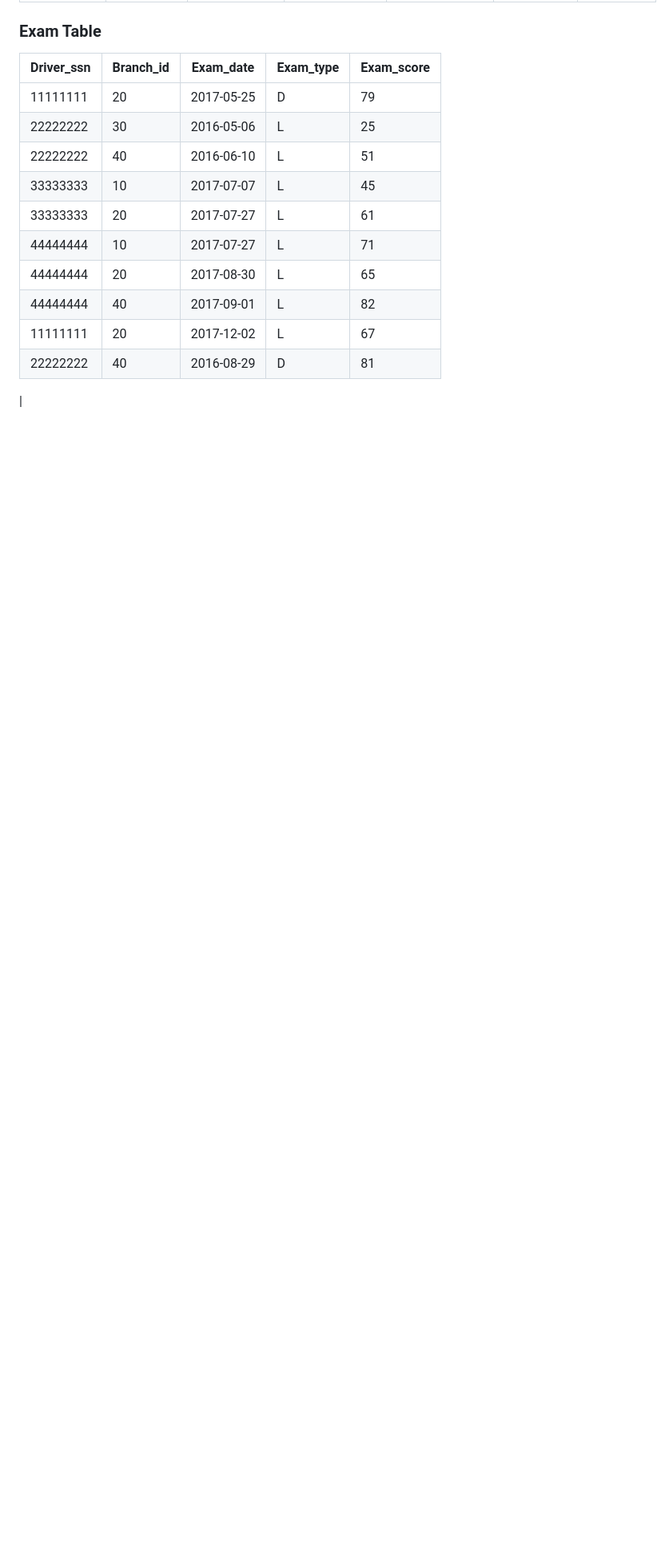
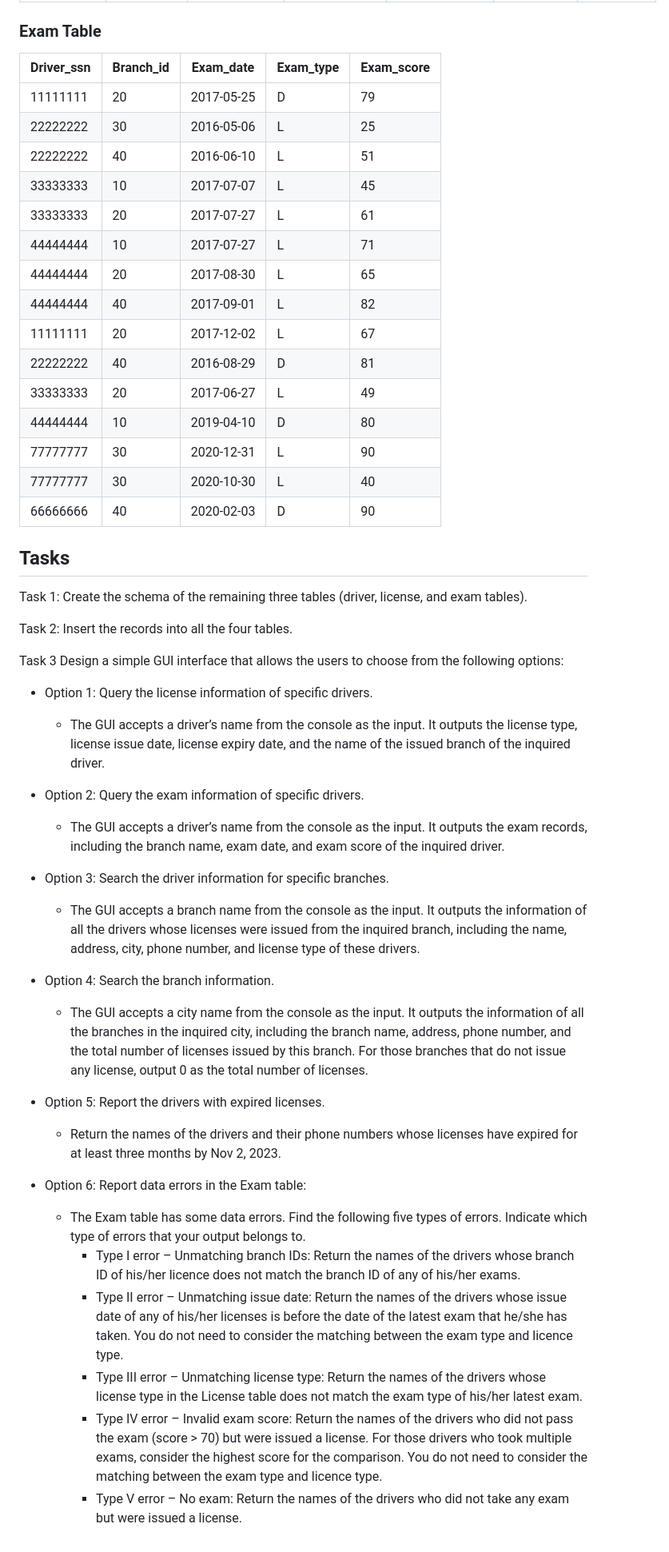
Before and after one commit to nappilil/CS385, a Markdown page: Database Management Systems/README.md, the part around the change. Shown at 80% size. GitHub-like rendering; blank space fills up the shorter version.

```diff
--- a/Database Management Systems/README.md
+++ b/Database Management Systems/README.md
@@ -106,4 +106,37 @@ The VehicleOffice database consists of four tables:
 | 44444444   | 40        | 2017-09-01  | L         | 82         |
 | 11111111   | 20        | 2017-12-02  | L         | 67         |
 | 22222222   | 40        | 2016-08-29  | D         | 81         |
-|
+| 33333333   | 20        | 2017-06-27  | L         | 49         |
+| 44444444   | 10        | 2019-04-10  | D         | 80         |
+| 77777777   | 30        | 2020-12-31  | L         | 90         |
+| 77777777   | 30        | 2020-10-30  | L         | 40         |
+| 66666666   | 40        | 2020-02-03  | D         | 90         |
+
+## Tasks
+Task 1:  Create the schema of the remaining three tables (driver, license, and exam tables).
+
+Task 2: Insert the records into all the four tables.
+
+Task 3 Design a simple GUI interface that allows the users to choose from the following options:
+* Option 1: Query the license information of specific drivers.
+   * The GUI accepts a driver’s name from the console as the input. It outputs the license type, license issue date, license expiry date, and the name of the issued branch of the inquired driver.
+
+* Option 2: Query the exam information of specific drivers.
+   * The GUI accepts a driver’s name from the console as the input.  It outputs the exam records, including the branch name, exam date, and exam score of the inquired driver.
+
+* Option 3: Search the driver information for specific branches.
+   * The GUI accepts a branch name from the console as the input.  It outputs the information of all the drivers whose licenses were issued from the inquired branch, including the name, address, city, phone number, and license type of these drivers.
+
+* Option 4: Search the branch information.
+   * The GUI accepts a city name from the console as the input.  It outputs the information of all the branches in the inquired city, including the branch name, address, phone number, and the total number of licenses issued by this branch.  For those branches that do not issue any license, output 0 as the total number of licenses.
+
+* Option 5: Report the drivers with expired licenses.
+   * Return the names of the drivers and their phone numbers whose licenses have expired for at least three months by Nov 2, 2023.
+
+* Option 6: Report data errors in the Exam table:
+   * The Exam table has some data errors. Find the following five types of errors. Indicate which type of errors that your output belongs to.
+      * Type I error – Unmatching branch IDs:  Return the names of the drivers whose branch ID of his/her licence does not match the branch ID of any of his/her exams.
+      * Type II error – Unmatching issue date:  Return the names of the drivers whose issue date of any of his/her licenses is before the date of the latest exam that he/she has taken.  You do not need to consider the matching between the exam type and licence type.
+      * Type III error – Unmatching license type:  Return the names of the drivers whose license type in the License table does not match the exam type of his/her latest exam.
+      * Type IV error – Invalid exam score: Return the names of the drivers who did not pass the exam (score > 70) but were issued a license. For those drivers who took multiple exams, consider the highest score for the comparison.  You do not need to consider the matching between the exam type and licence type.
+      * Type V error – No exam: Return the names of the drivers who did not take any exam but were issued a license.
```
